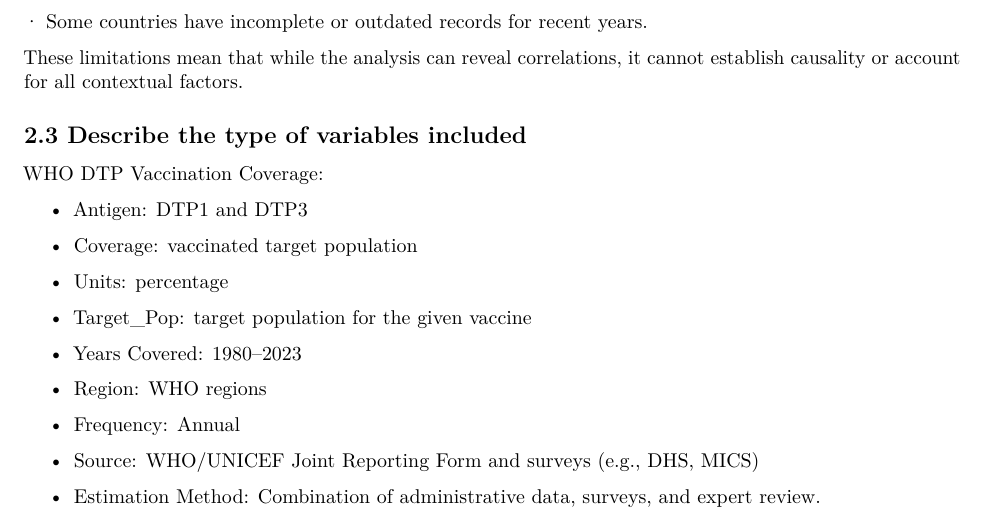
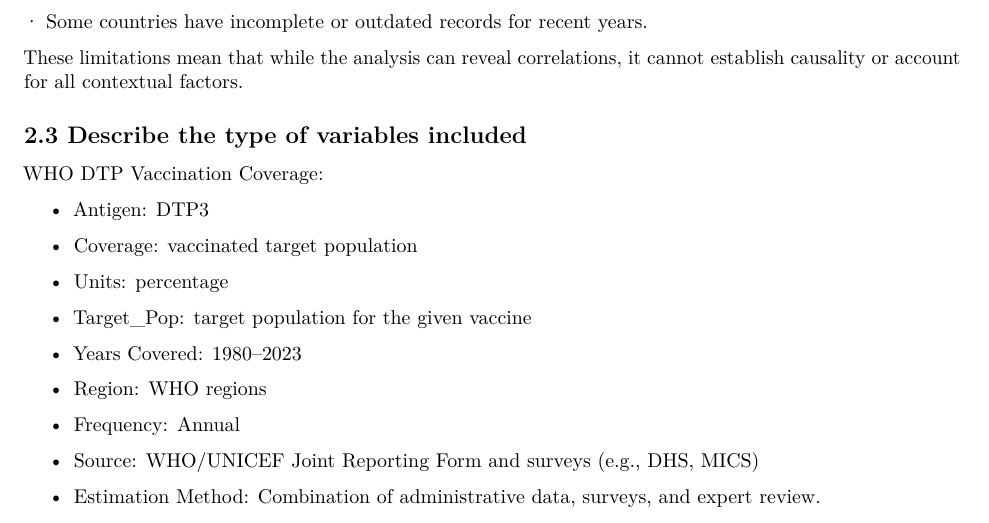
Before and after one commit to Quinn2861921/Vaccinations-DTP, an R Markdown document (Template_Assignment.Rmd): part of page 5 of 14, cut so that both start at the same text. Rendered offline with R 4.5, knitr and Pandoc, then LaTeX, with nearby package versions; some code elsewhere in the file could not run offline.

Commit message:
Update Template_Assignment.Rmd

```diff
--- a/Template_Assignment.Rmd
+++ b/Template_Assignment.Rmd
@@ -181,7 +181,7 @@ These limitations mean that while the analysis can reveal correlations, it canno
 
 WHO DTP Vaccination Coverage:
 
--   Antigen: DTP1 and DTP3
+-   Antigen: DTP3
 
 -   Coverage: vaccinated target population
 
```
Also changed, not shown: Template_Assignment.Rmd (1 more changed lines).
